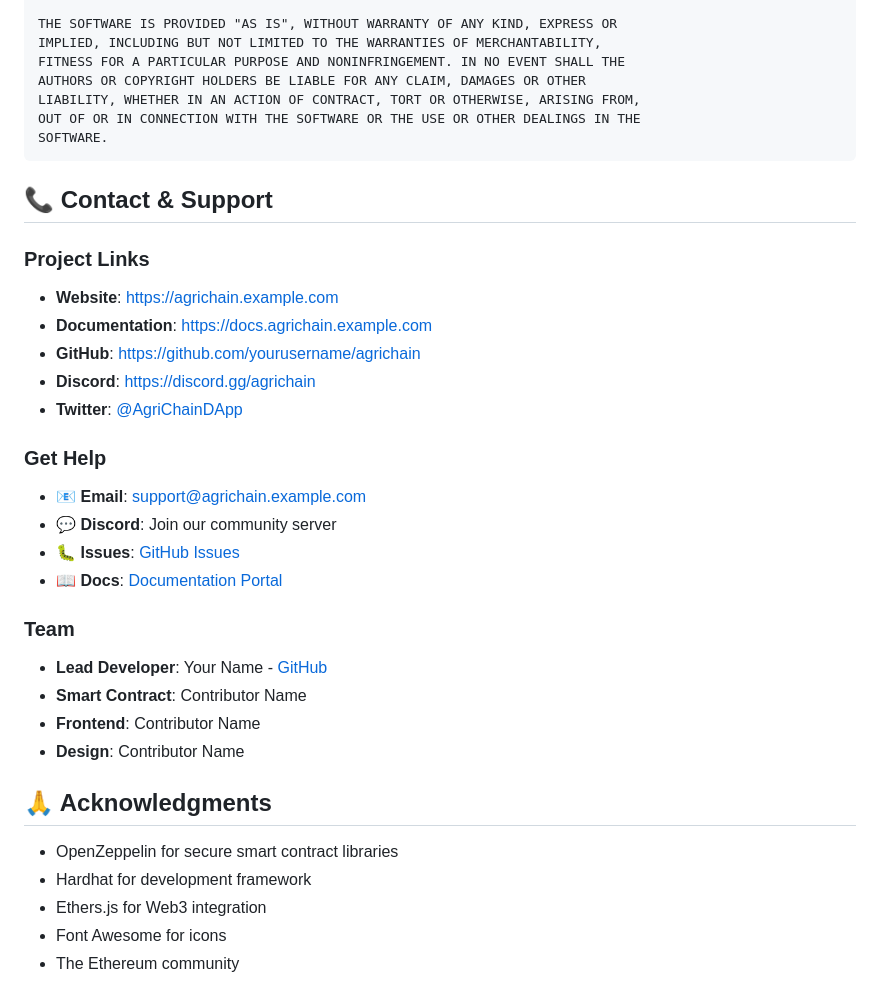
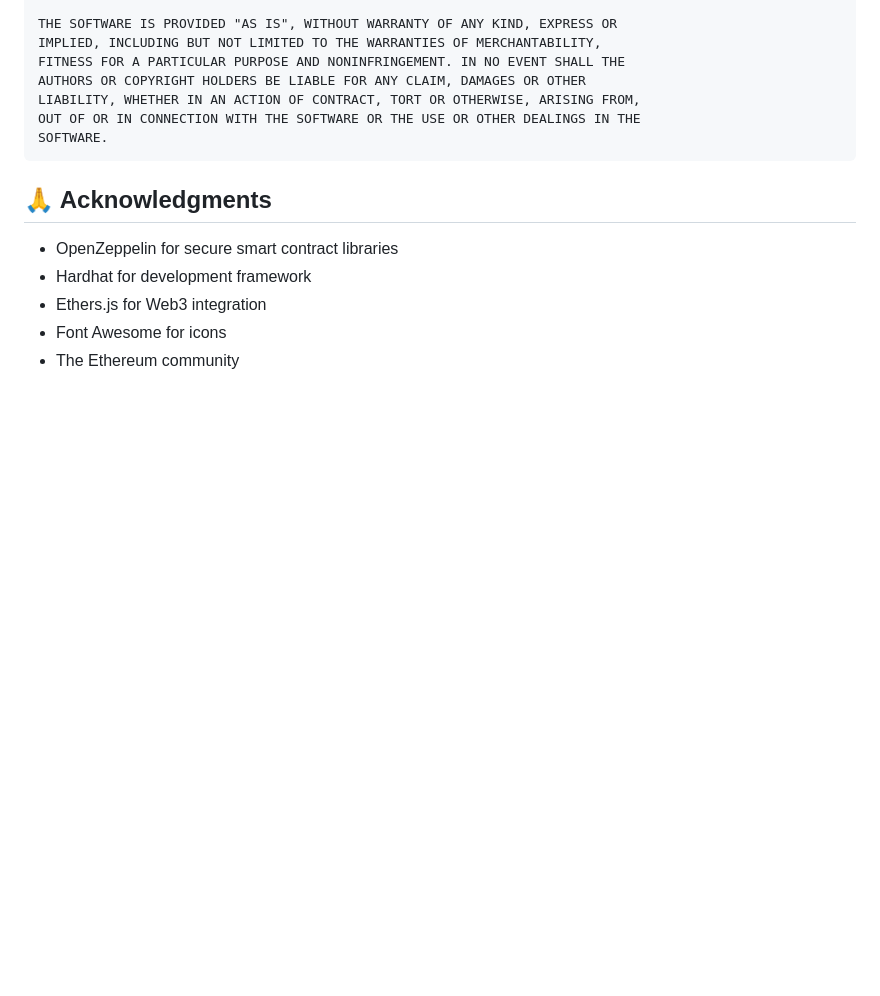
Before and after one commit to Franklin1312/Supply_Chain, a Markdown page: README.md, the part around one of its changes. Rendered like a GitHub page; blank space fills up the shorter version.

````diff
--- a/README.md
+++ b/README.md
@@ -513,31 +513,6 @@ LIABILITY, WHETHER IN AN ACTION OF CONTRACT, TORT OR OTHERWISE, ARISING FROM,
 OUT OF OR IN CONNECTION WITH THE SOFTWARE OR THE USE OR OTHER DEALINGS IN THE
 SOFTWARE.
 ```
-
-## 📞 Contact & Support
-
-### Project Links
-
-- **Website**: https://agrichain.example.com
-- **Documentation**: https://docs.agrichain.example.com
-- **GitHub**: https://github.com/yourusername/agrichain
-- **Discord**: https://discord.gg/agrichain
-- **Twitter**: [@AgriChainDApp](https://twitter.com/AgriChainDApp)
-
-### Get Help
-
-- 📧 **Email**: support@agrichain.example.com
-- 💬 **Discord**: Join our community server
-- 🐛 **Issues**: [GitHub Issues](https://github.com/yourusername/agrichain/issues)
-- 📖 **Docs**: [Documentation Portal](https://docs.agrichain.example.com)
-
-### Team
-
-- **Lead Developer**: Your Name - [GitHub](https://github.com/yourname)
-- **Smart Contract**: Contributor Name
-- **Frontend**: Contributor Name
-- **Design**: Contributor Name
-
 ## 🙏 Acknowledgments
 
 - OpenZeppelin for secure smart contract libraries
````
Also changed, not shown: other parts of README.md (+0 -22 lines).
